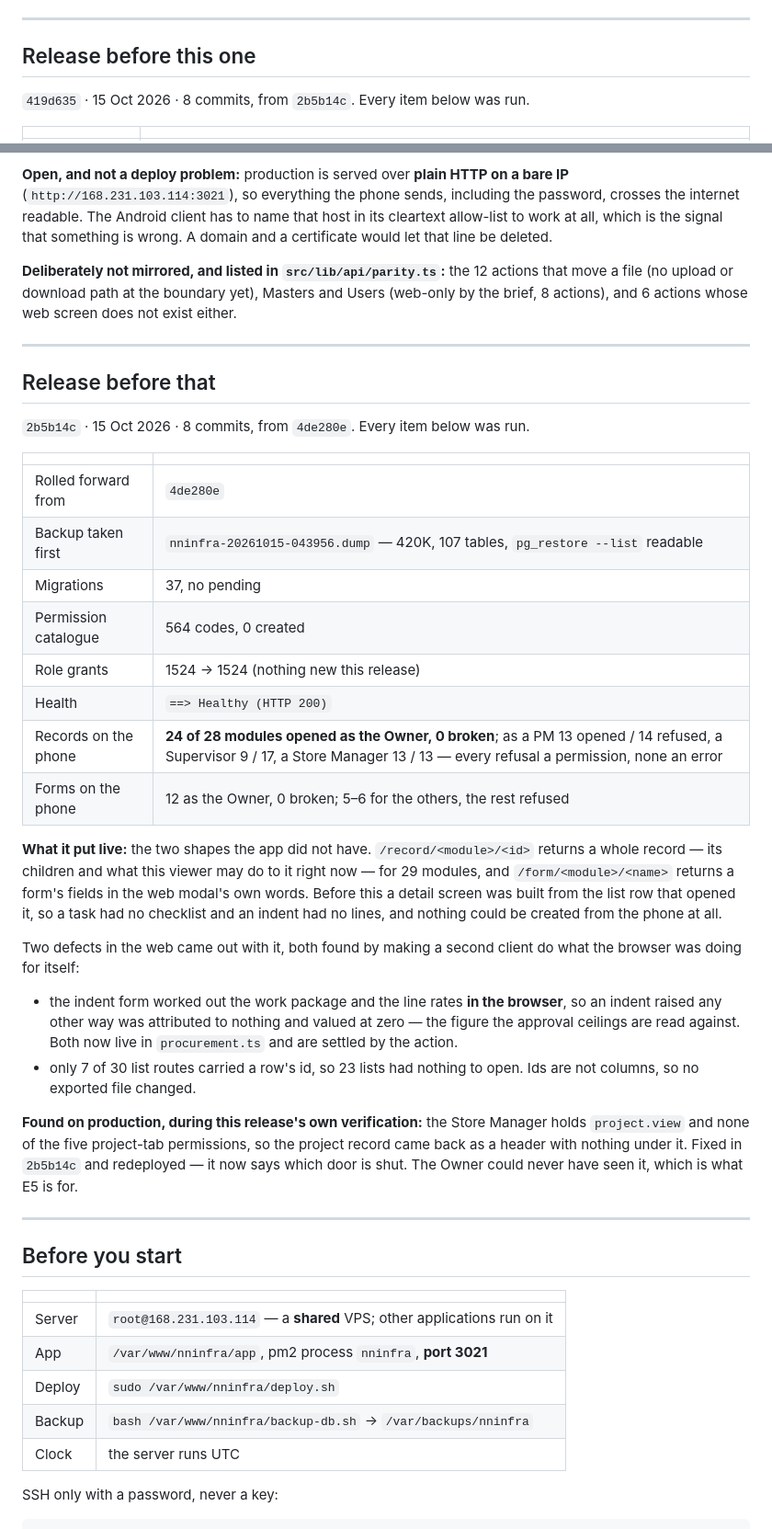
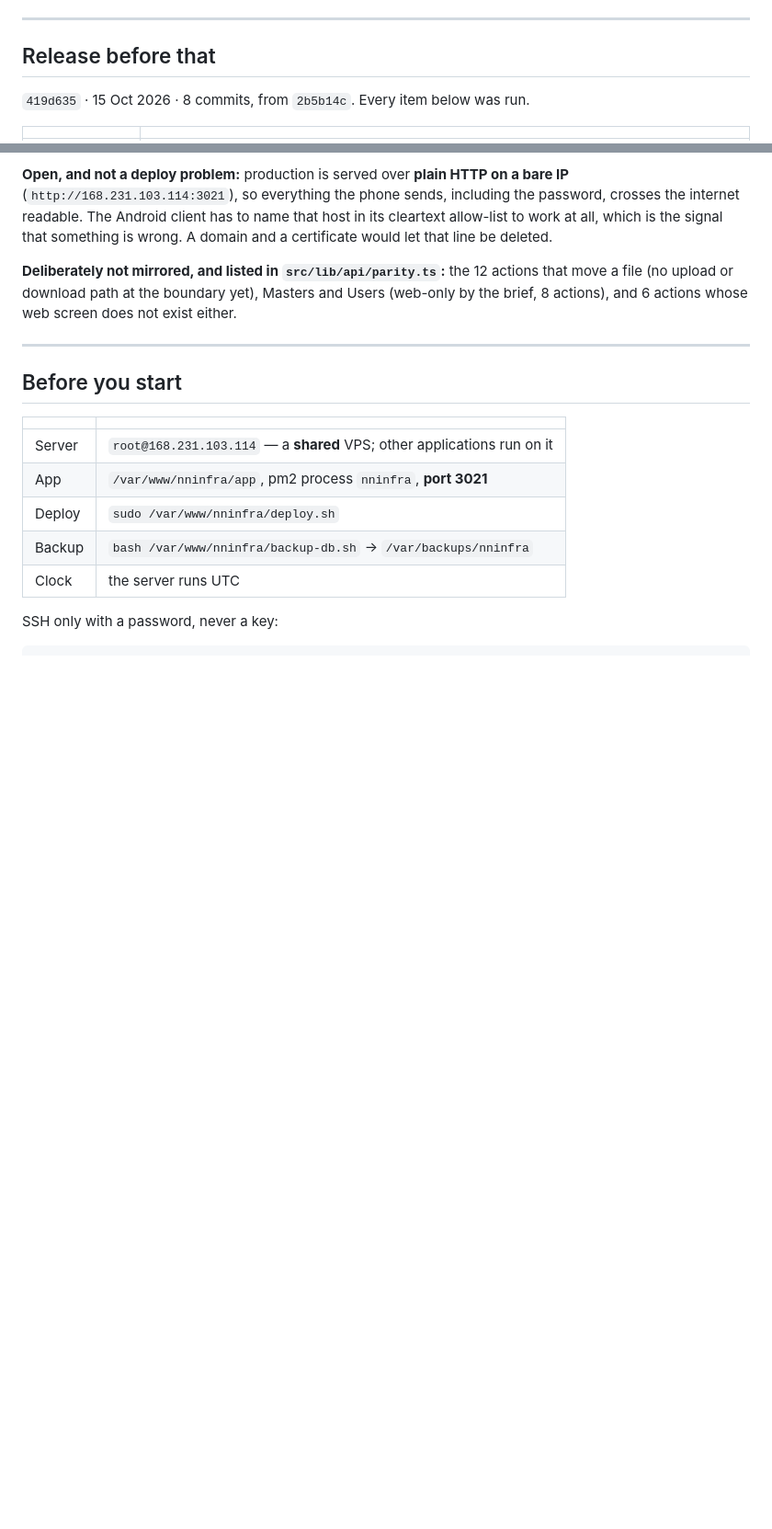
Before and after one commit to varalakshmivaru231020-svg/nandinilogistics, a Markdown page: docs/DEPLOYMENT.md, 2 parts joined by grey strips. Shown at 92% size. Drawn GitHub-style; blank space fills up the shorter version.

Commit message:
The release record for 63ea2cf
Co-Authored-By: Claude Opus 5 <noreply@anthropic.com>

```diff
--- a/docs/DEPLOYMENT.md
+++ b/docs/DEPLOYMENT.md
@@ -56,7 +95,7 @@ well as something added.
 
 ---
 
-## Release before this one
+## Release before that
 
 `419d635` · 15 Oct 2026 · 8 commits, from `2b5b14c`. Every item below was run.
 
@@ -105,46 +144,6 @@ be deleted.
 actions that move a file (no upload or download path at the boundary yet),
 Masters and Users (web-only by the brief, 8 actions), and 6 actions whose web
 screen does not exist either.
-
----
-
-## Release before that
-
-`2b5b14c` · 15 Oct 2026 · 8 commits, from `4de280e`. Every item below was run.
-
-| | |
-|---|---|
-| Rolled forward from | `4de280e` |
-| Backup taken first | `nninfra-20261015-043956.dump` — 420K, 107 tables, `pg_restore --list` readable |
-| Migrations | 37, no pending |
-| Permission catalogue | 564 codes, 0 created |
-| Role grants | 1524 → 1524 (nothing new this release) |
-| Health | `==> Healthy (HTTP 200)` |
-| Records on the phone | **24 of 28 modules opened as the Owner, 0 broken**; as a PM 13 opened / 14 refused, a Supervisor 9 / 17, a Store Manager 13 / 13 — every refusal a permission, none an error |
-| Forms on the phone | 12 as the Owner, 0 broken; 5–6 for the others, the rest refused |
-
-**What it put live:** the two shapes the app did not have. `/record/<module>/<id>`
-returns a whole record — its children and what this viewer may do to it right
-now — for 29 modules, and `/form/<module>/<name>` returns a form's fields in
-the web modal's own words. Before this a detail screen was built from the list
-row that opened it, so a task had no checklist and an indent had no lines, and
-nothing could be created from the phone at all.
-
-Two defects in the web came out with it, both found by making a second client
-do what the browser was doing for itself:
-
-- the indent form worked out the work package and the line rates **in the
-  browser**, so an indent raised any other way was attributed to nothing and
-  valued at zero — the figure the approval ceilings are read against. Both now
-  live in `procurement.ts` and are settled by the action.
-- only 7 of 30 list routes carried a row's id, so 23 lists had nothing to open.
-  Ids are not columns, so no exported file changed.
-
-**Found on production, during this release's own verification:** the Store
-Manager holds `project.view` and none of the five project-tab permissions, so
-the project record came back as a header with nothing under it. Fixed in
-`2b5b14c` and redeployed — it now says which door is shut. The Owner could
-never have seen it, which is what E5 is for.
 
 ---
 
```
Also changed, not shown: other parts of docs/DEPLOYMENT.md (+39 -0 lines).
